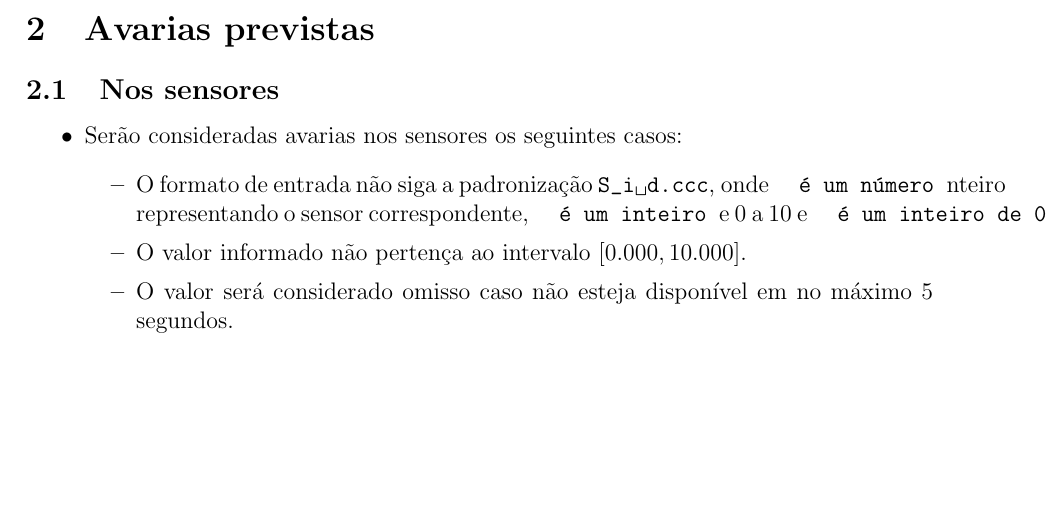
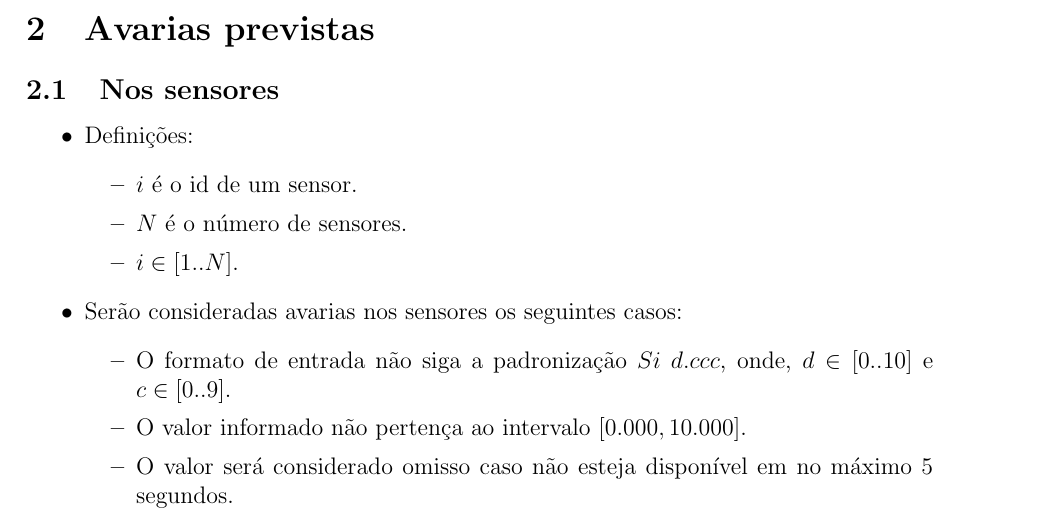
Before and after one commit to pedosb/scri, a LaTeX document (t1/relatorio.tex): part of the page before the commit and part of page 1 of 2 after it, cut so that both start at the same text, the shorter picture padded with empty space. Compiled offline with pdfLaTeX.

Commit message:
Correções

```diff
--- a/t1/relatorio.tex
+++ b/t1/relatorio.tex
@@ -35,11 +35,16 @@ dessa forma da equação acima.
 
 \subsection{Nos sensores}\label{sec:av_sensor}
 \begin{itemize}
+	\item Definições:
+		\begin{itemize}
+			\item $i$ é o id de um sensor.
+			\item $N$ é o número de sensores.
+			\item $i\in[1..N]$.
+		\end{itemize}
 	\item Serão consideradas avarias nos sensores os seguintes casos:
 	\begin{itemize}
-		\item O formato de entrada não siga a padronização \verb*-S_i d.ccc-,
-			onde \verb i  é um número inteiro representando o sensor correspondente,
-			\verb d  é um inteiro de 0 a 10 e \verb c  é um inteiro de 0 a 9.
+		\item O formato de entrada não siga a padronização $Si~d.ccc$,
+			onde, $d\in[0..10]$ e $c\in[0..9]$.
 		\item O valor informado não pertença ao intervalo
 			$[0.000,10.000]$.
 		\item O valor será considerado omisso caso não esteja disponível em no máximo
```
Also changed, not shown: t1/relatorio.tex (5 more changed lines).
